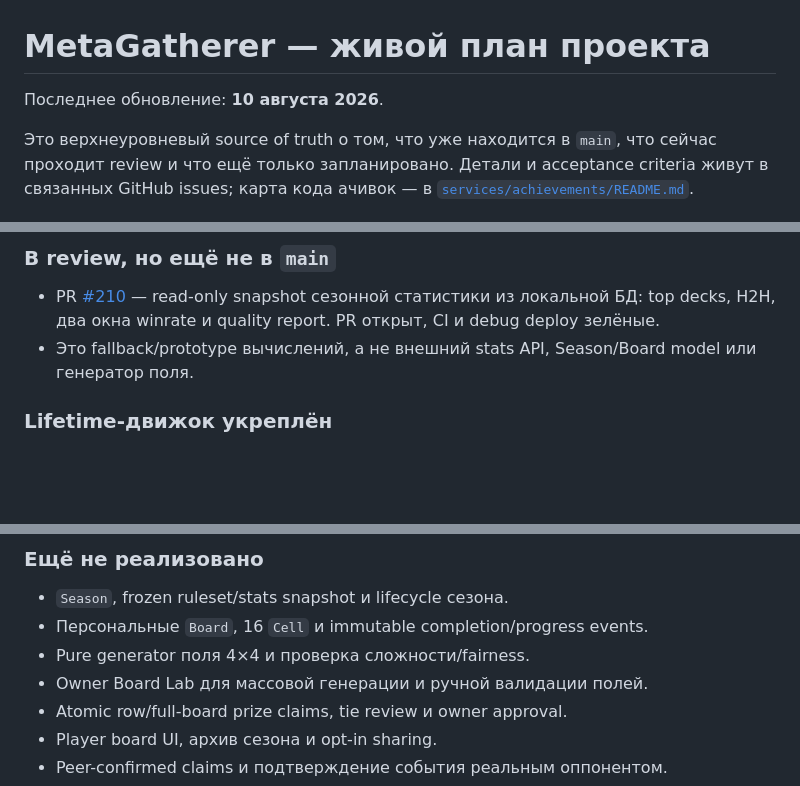
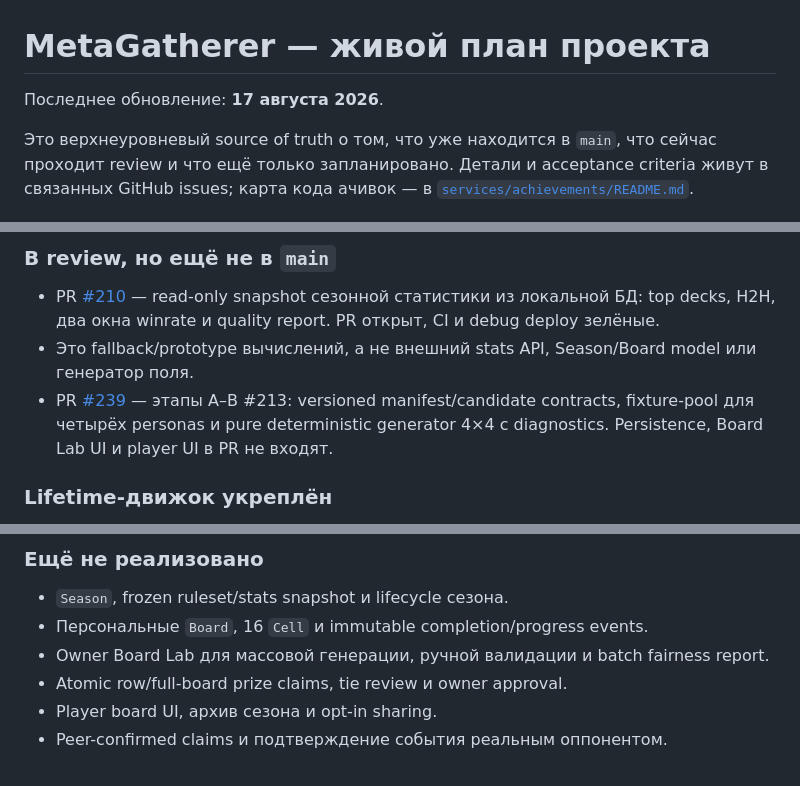
Before and after one commit to mmbabaev/MetaTheGathering, a Markdown page: TODO.md, 3 parts joined by grey strips. GitHub-like rendering; blank space fills up the shorter version.

Commit message:
docs: track bingo generator review

```diff
--- a/TODO.md
+++ b/TODO.md
@@ -1,6 +1,6 @@
 # MetaGatherer — живой план проекта
 
-Последнее обновление: **10 августа 2026**.
+Последнее обновление: **17 августа 2026**.
 
 Это верхнеуровневый source of truth о том, что уже находится в `main`, что сейчас
 проходит review и что ещё только запланировано. Детали и acceptance criteria живут
@@ -47,6 +47,10 @@
   quality report. PR открыт, CI и debug deploy зелёные.
 - Это fallback/prototype вычислений, а не внешний stats API, Season/Board model или
   генератор поля.
+- PR [#239](https://github.com/mmbabaev/MetaTheGathering/pull/239) — этапы A–B #213:
+  versioned manifest/candidate contracts, fixture-pool для четырёх personas и pure
+  deterministic generator 4×4 с diagnostics. Persistence, Board Lab UI и player UI
+  в PR не входят.
 
 ### Lifetime-движок укреплён
 
@@ -65,8 +69,7 @@ Pull-only UI от delivery не зависит.
 
 - `Season`, frozen ruleset/stats snapshot и lifecycle сезона.
 - Персональные `Board`, 16 `Cell` и immutable completion/progress events.
-- Pure generator поля 4×4 и проверка сложности/fairness.
-- Owner Board Lab для массовой генерации и ручной валидации полей.
+- Owner Board Lab для массовой генерации, ручной валидации и batch fairness report.
 - Atomic row/full-board prize claims, tie review и owner approval.
 - Player board UI, архив сезона и opt-in sharing.
 - Peer-confirmed claims и подтверждение события реальным оппонентом.
```
Also changed, not shown: other parts of TODO.md (+1 -1 lines).
